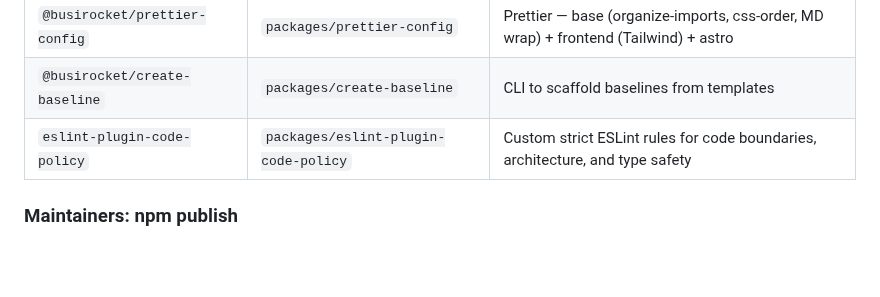
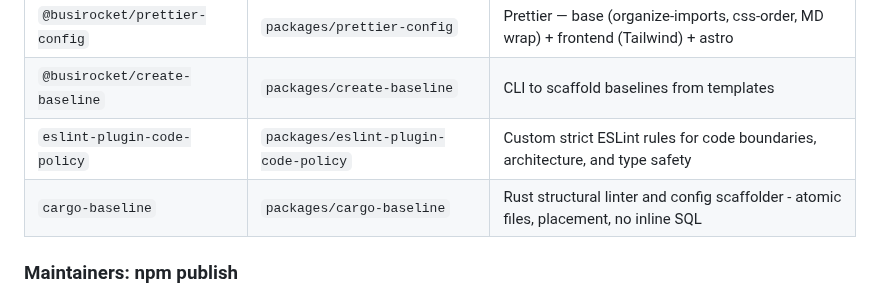
Before and after one commit to BusiRocket/baseline, a Markdown page: README.md, the part around the change. GitHub-like rendering; blank space fills up the shorter version.

```diff
--- a/README.md
+++ b/README.md
@@ -51,6 +51,7 @@ this monorepo:
 | `@busirocket/prettier-config` | `packages/prettier-config`           | Prettier — base (organize-imports, css-order, MD wrap) + frontend (Tailwind) + astro |
 | `@busirocket/create-baseline` | `packages/create-baseline`           | CLI to scaffold baselines from templates                                             |
 | `eslint-plugin-code-policy`   | `packages/eslint-plugin-code-policy` | Custom strict ESLint rules for code boundaries, architecture, and type safety        |
+| `cargo-baseline`              | `packages/cargo-baseline`            | Rust structural linter and config scaffolder - atomic files, placement, no inline SQL |
 
 ### Maintainers: npm publish
 
```
Also changed, not shown: docs/guides/rust-baseline-adoption.md (added, +85 -0 lines), 1 other file.
